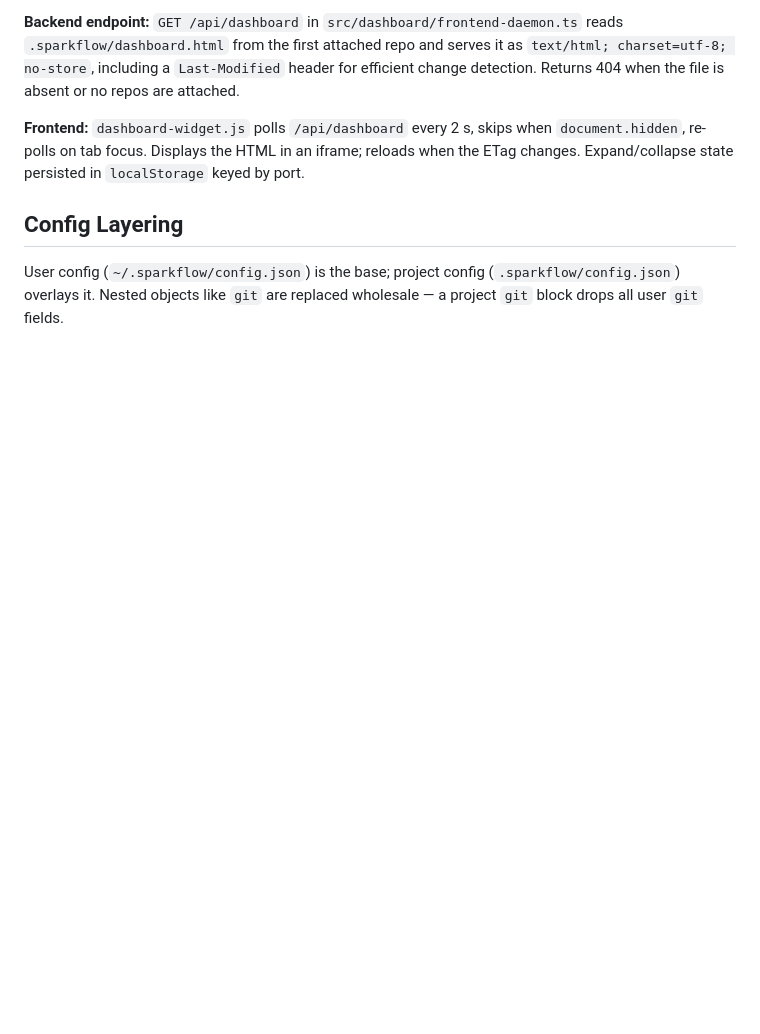
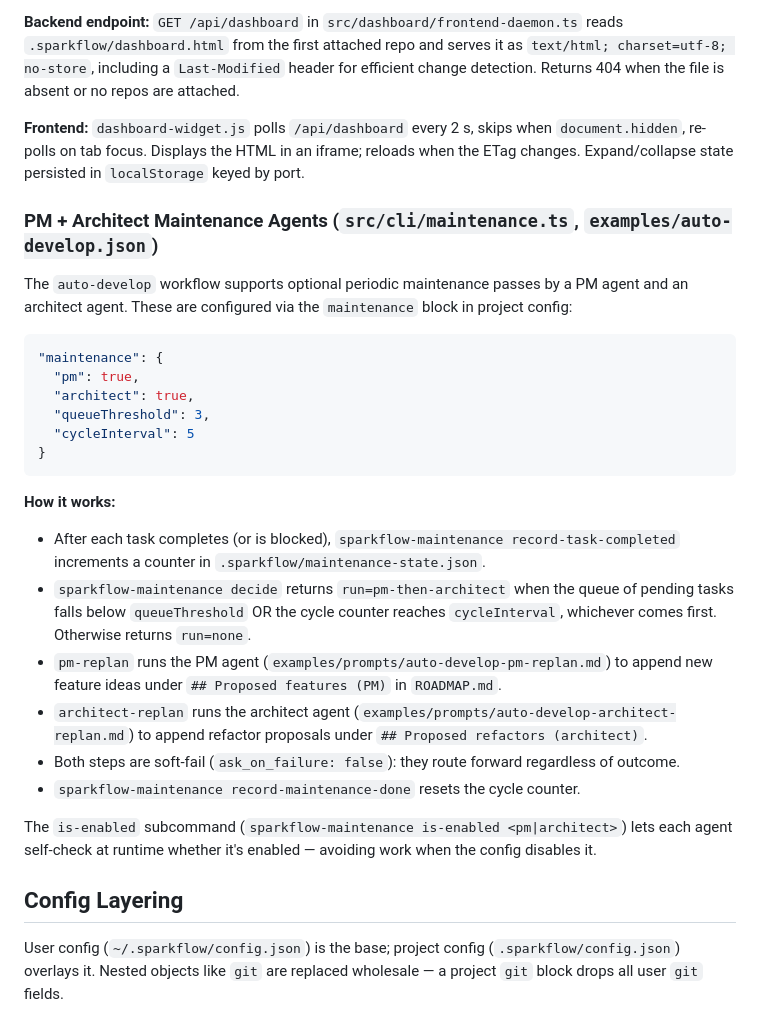
Before and after one commit to ekr-aibot/sparkflow, a Markdown page: architecture.md, the part around the change. Rendered like a GitHub page; blank space fills up the shorter version.

Commit message:
docs(architecture): document PM + architect maintenance agents
Co-Authored-By: Claude Sonnet 4.6 <noreply@anthropic.com>

````diff
--- a/architecture.md
+++ b/architecture.md
@@ -298,6 +298,29 @@ A generic live dashboard panel fixed in the upper-right corner of the web UI. An
 
 **Frontend:** `dashboard-widget.js` polls `/api/dashboard` every 2 s, skips when `document.hidden`, re-polls on tab focus. Displays the HTML in an iframe; reloads when the ETag changes. Expand/collapse state persisted in `localStorage` keyed by port.
 
+### PM + Architect Maintenance Agents (`src/cli/maintenance.ts`, `examples/auto-develop.json`)
+
+The `auto-develop` workflow supports optional periodic maintenance passes by a PM agent and an architect agent. These are configured via the `maintenance` block in project config:
+
+```json
+"maintenance": {
+  "pm": true,
+  "architect": true,
+  "queueThreshold": 3,
+  "cycleInterval": 5
+}
+```
+
+**How it works:**
+- After each task completes (or is blocked), `sparkflow-maintenance record-task-completed` increments a counter in `.sparkflow/maintenance-state.json`.
+- `sparkflow-maintenance decide` returns `run=pm-then-architect` when the queue of pending tasks falls below `queueThreshold` OR the cycle counter reaches `cycleInterval`, whichever comes first. Otherwise returns `run=none`.
+- `pm-replan` runs the PM agent (`examples/prompts/auto-develop-pm-replan.md`) to append new feature ideas under `## Proposed features (PM)` in `ROADMAP.md`.
+- `architect-replan` runs the architect agent (`examples/prompts/auto-develop-architect-replan.md`) to append refactor proposals under `## Proposed refactors (architect)`.
+- Both steps are soft-fail (`ask_on_failure: false`): they route forward regardless of outcome.
+- `sparkflow-maintenance record-maintenance-done` resets the cycle counter.
+
+The `is-enabled` subcommand (`sparkflow-maintenance is-enabled <pm|architect>`) lets each agent self-check at runtime whether it's enabled — avoiding work when the config disables it.
+
 ## Config Layering
 
 User config (`~/.sparkflow/config.json`) is the base; project config (`.sparkflow/config.json`) overlays it. Nested objects like `git` are replaced wholesale — a project `git` block drops all user `git` fields.
````
